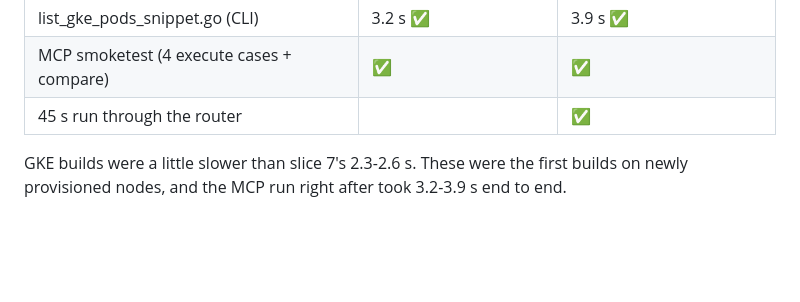
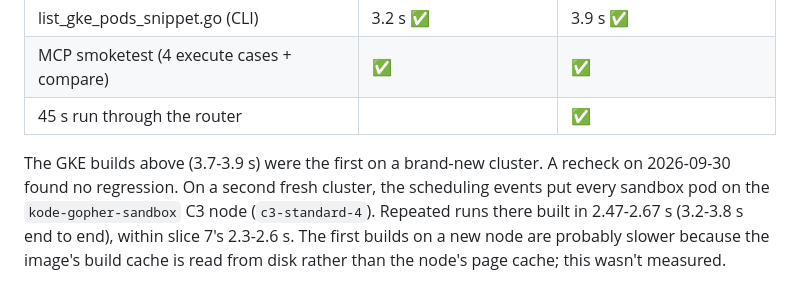
Before and after one commit to gke-demos/kode-gopher, a Markdown page: docs/decisions.md, the part around the change. Rendered like a GitHub page; blank space fills up the shorter version.

Commit message:
decisions: slice 8 GKE build latency was not a regression (#6)
A recheck on a fresh cluster put every sandbox on the C3 node, with
repeated builds at 2.47-2.67 s, within slice 7's range. The slower
numbers were first builds on a brand-new cluster.

```diff
--- a/docs/decisions.md
+++ b/docs/decisions.md
@@ -942,4 +942,4 @@ So `automountServiceAccountToken: false` sits in the base, `testdata/list_k8s_ve
 | MCP smoketest (4 execute cases + compare) | ✅ | ✅ |
 | 45 s run through the router | | ✅ |
 
-GKE builds were a little slower than slice 7's 2.3-2.6 s. These were the first builds on newly provisioned nodes, and the MCP run right after took 3.2-3.9 s end to end.
+The GKE builds above (3.7-3.9 s) were the first on a brand-new cluster. A recheck on 2026-09-30 found no regression. On a second fresh cluster, the scheduling events put every sandbox pod on the `kode-gopher-sandbox` C3 node (`c3-standard-4`). Repeated runs there built in 2.47-2.67 s (3.2-3.8 s end to end), within slice 7's 2.3-2.6 s. The first builds on a new node are probably slower because the image's build cache is read from disk rather than the node's page cache; this wasn't measured.
```
